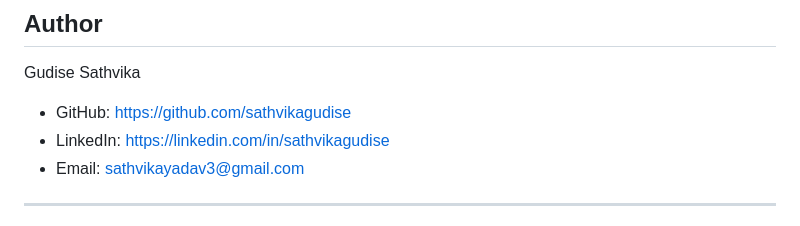
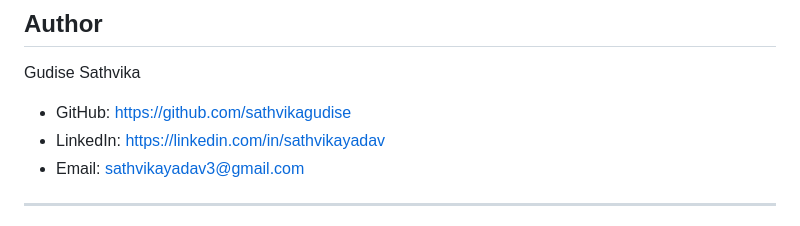
Before and after one commit to sathvikagudise/AccessGuard, a Markdown page: README.md, the part around the change. GitHub-like rendering.

Commit message:
Update LinkedIn profile link in README

```diff
--- a/README.md
+++ b/README.md
@@ -216,7 +216,7 @@ This project is licensed under the MIT License.
 Gudise Sathvika
 
 - GitHub: https://github.com/sathvikagudise
-- LinkedIn: https://linkedin.com/in/sathvikagudise
+- LinkedIn: https://linkedin.com/in/sathvikayadav
 - Email: sathvikayadav3@gmail.com
 
 ---
```
